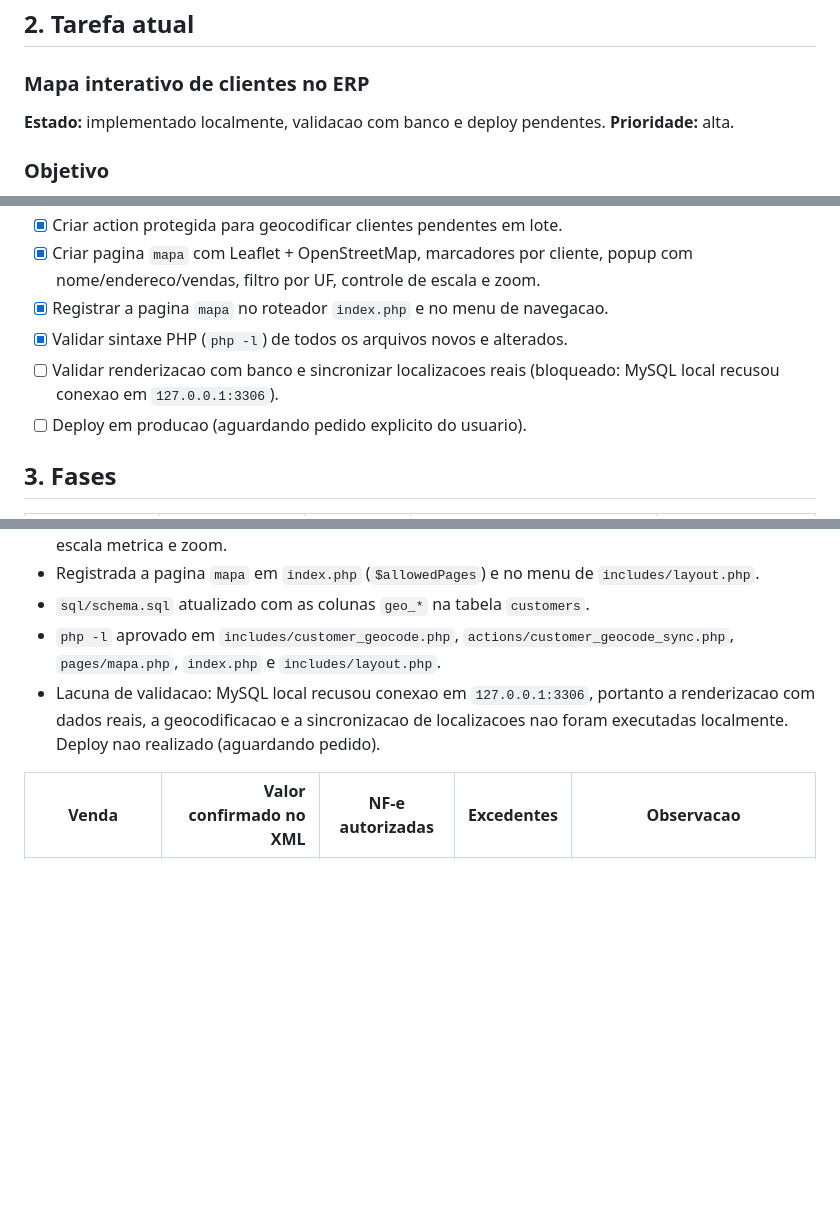
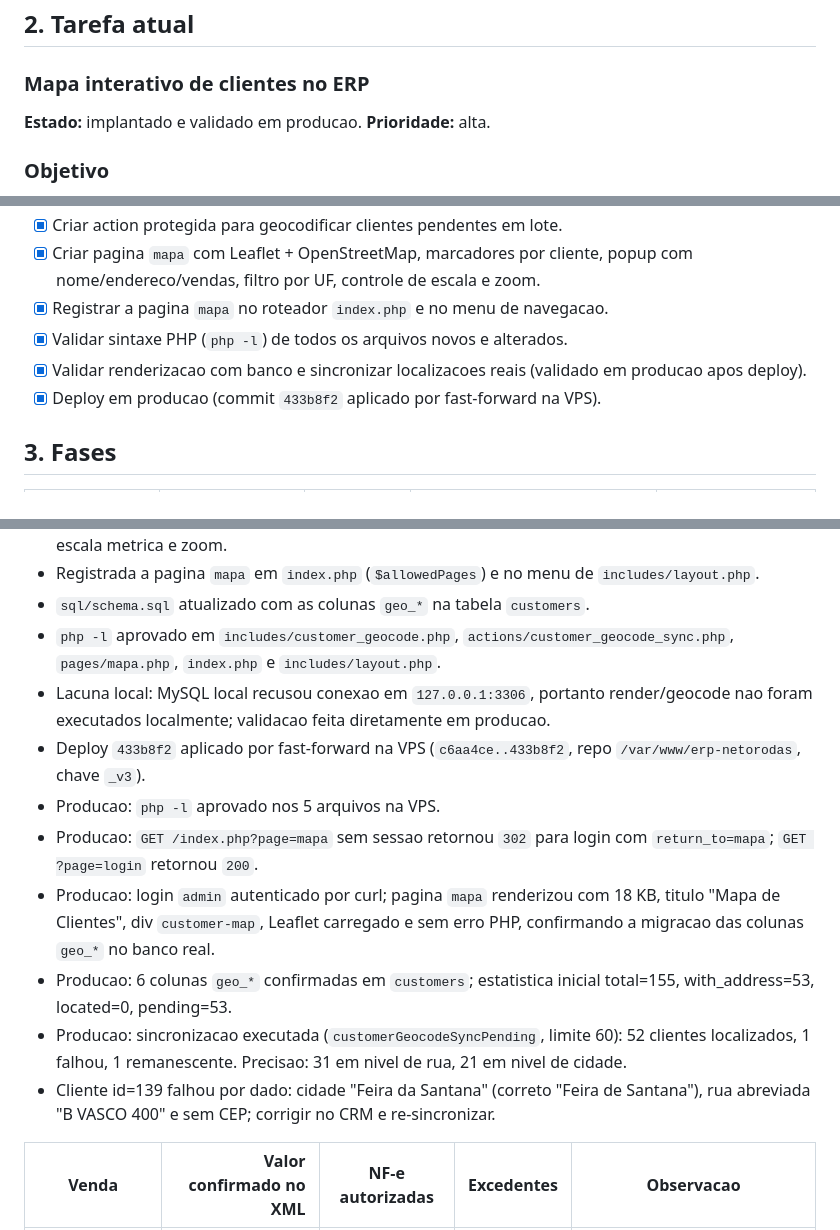
Before and after one commit to unmistake/ERP-Neto-Pneus, a Markdown page: PROJECT_STATUS.md, 3 parts joined by grey strips. Drawn GitHub-style; blank space fills up the shorter version.

Commit message:
Update project status after customer map deploy
Co-Authored-By: Claude Opus 4.8 <noreply@anthropic.com>

```diff
--- a/PROJECT_STATUS.md
+++ b/PROJECT_STATUS.md
@@ -44,7 +44,7 @@ flowchart LR
 
 ### Mapa interativo de clientes no ERP
 
-**Estado:** implementado localmente, validacao com banco e deploy pendentes.
+**Estado:** implantado e validado em producao.
 **Prioridade:** alta.
 
 ### Objetivo
@@ -64,8 +64,8 @@ e ficam em cache no banco para nao repetir consultas externas.
 - [x] Criar pagina `mapa` com Leaflet + OpenStreetMap, marcadores por cliente, popup com nome/endereco/vendas, filtro por UF, controle de escala e zoom.
 - [x] Registrar a pagina `mapa` no roteador `index.php` e no menu de navegacao.
 - [x] Validar sintaxe PHP (`php -l`) de todos os arquivos novos e alterados.
-- [ ] Validar renderizacao com banco e sincronizar localizacoes reais (bloqueado: MySQL local recusou conexao em `127.0.0.1:3306`).
-- [ ] Deploy em producao (aguardando pedido explicito do usuario).
+- [x] Validar renderizacao com banco e sincronizar localizacoes reais (validado em producao apos deploy).
+- [x] Deploy em producao (commit `433b8f2` aplicado por fast-forward na VPS).
 
 ## 3. Fases
 
@@ -254,7 +254,14 @@ e ficam em cache no banco para nao repetir consultas externas.
 - Registrada a pagina `mapa` em `index.php` (`$allowedPages`) e no menu de `includes/layout.php`.
 - `sql/schema.sql` atualizado com as colunas `geo_*` na tabela `customers`.
 - `php -l` aprovado em `includes/customer_geocode.php`, `actions/customer_geocode_sync.php`, `pages/mapa.php`, `index.php` e `includes/layout.php`.
-- Lacuna de validacao: MySQL local recusou conexao em `127.0.0.1:3306`, portanto a renderizacao com dados reais, a geocodificacao e a sincronizacao de localizacoes nao foram executadas localmente. Deploy nao realizado (aguardando pedido).
+- Lacuna local: MySQL local recusou conexao em `127.0.0.1:3306`, portanto render/geocode nao foram executados localmente; validacao feita diretamente em producao.
+- Deploy `433b8f2` aplicado por fast-forward na VPS (`c6aa4ce..433b8f2`, repo `/var/www/erp-netorodas`, chave `_v3`).
+- Producao: `php -l` aprovado nos 5 arquivos na VPS.
+- Producao: `GET /index.php?page=mapa` sem sessao retornou `302` para login com `return_to=mapa`; `GET ?page=login` retornou `200`.
+- Producao: login `admin` autenticado por curl; pagina `mapa` renderizou com 18 KB, titulo "Mapa de Clientes", div `customer-map`, Leaflet carregado e sem erro PHP, confirmando a migracao das colunas `geo_*` no banco real.
+- Producao: 6 colunas `geo_*` confirmadas em `customers`; estatistica inicial total=155, with_address=53, located=0, pending=53.
+- Producao: sincronizacao executada (`customerGeocodeSyncPending`, limite 60): 52 clientes localizados, 1 falhou, 1 remanescente. Precisao: 31 em nivel de rua, 21 em nivel de cidade.
+- Cliente id=139 falhou por dado: cidade "Feira da Santana" (correto "Feira de Santana"), rua abreviada "B VASCO 400" e sem CEP; corrigir no CRM e re-sincronizar.
 
 | Venda | Valor confirmado no XML | NF-e autorizadas | Excedentes | Observacao |
 |---|---:|---|---:|---|
```
Also changed, not shown: other parts of PROJECT_STATUS.md (+1 -1 lines).
